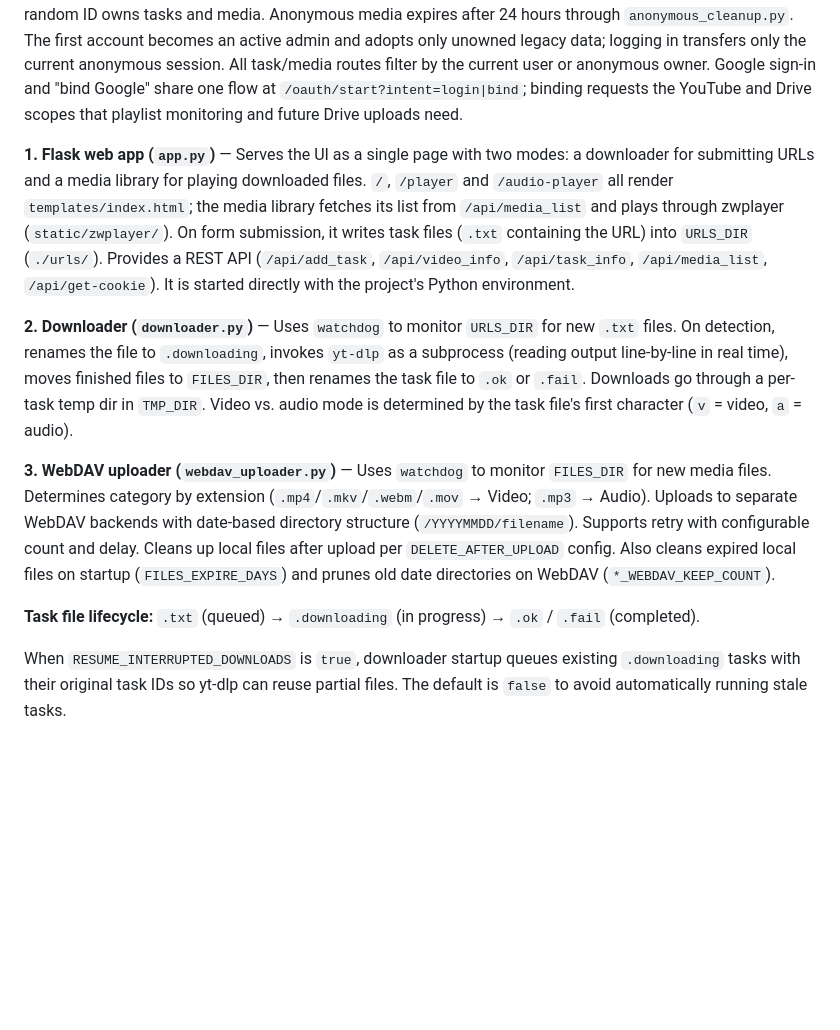
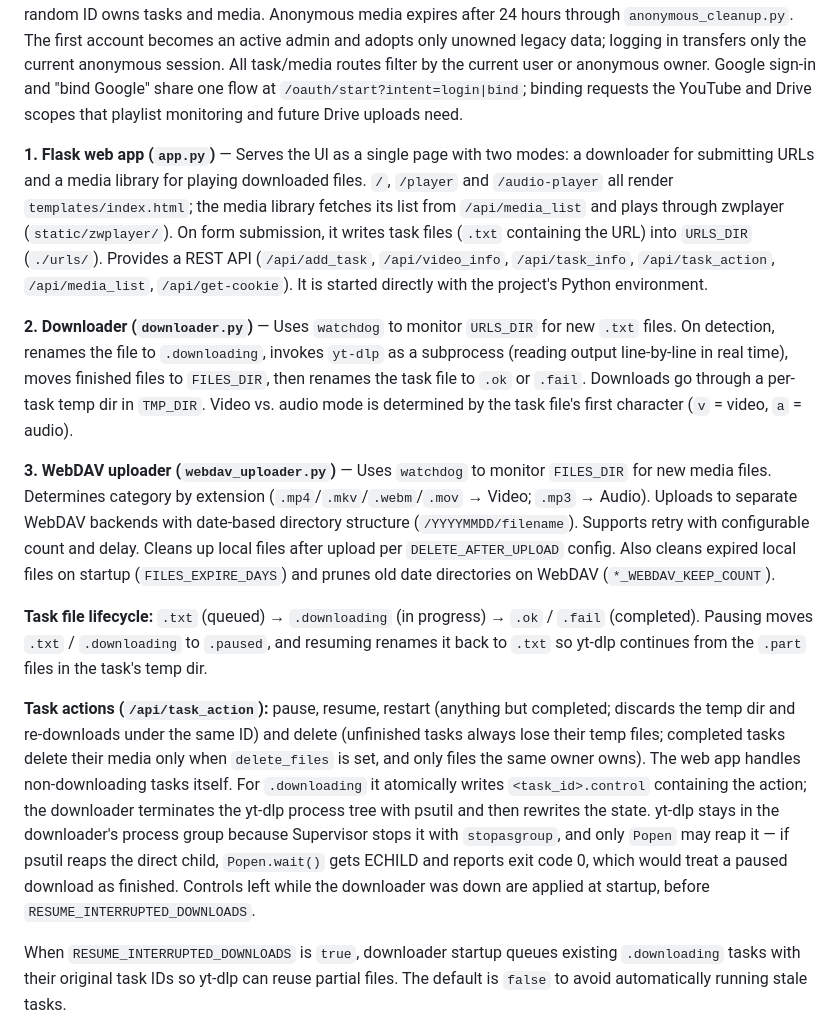
Before and after one commit to falconchen/PyYoutubeDL, a Markdown page: CLAUDE.md, the part around the change. Rendered like a GitHub page; blank space fills up the shorter version.

```diff
--- a/CLAUDE.md
+++ b/CLAUDE.md
@@ -38,13 +38,15 @@ The system has three persistent processes that communicate through the filesyste
 
 **Multi-user and anonymous access:** accounts, Google identity links, per-user OAuth tokens and resource ownership live in SQLite (`user_store.py`, `USER_DB_PATH`). Anonymous visitors get three tasks per client IP and local calendar day by default; IPs are HMAC-hashed for quota accounting, while a separate signed-session random ID owns tasks and media. Anonymous media expires after 24 hours through `anonymous_cleanup.py`. The first account becomes an active admin and adopts only unowned legacy data; logging in transfers only the current anonymous session. All task/media routes filter by the current user or anonymous owner. Google sign-in and "bind Google" share one flow at `/oauth/start?intent=login|bind`; binding requests the YouTube and Drive scopes that playlist monitoring and future Drive uploads need.
 
-**1. Flask web app (`app.py`)** — Serves the UI as a single page with two modes: a downloader for submitting URLs and a media library for playing downloaded files. `/`, `/player` and `/audio-player` all render `templates/index.html`; the media library fetches its list from `/api/media_list` and plays through zwplayer (`static/zwplayer/`). On form submission, it writes task files (`.txt` containing the URL) into `URLS_DIR` (`./urls/`). Provides a REST API (`/api/add_task`, `/api/video_info`, `/api/task_info`, `/api/media_list`, `/api/get-cookie`). It is started directly with the project's Python environment.
+**1. Flask web app (`app.py`)** — Serves the UI as a single page with two modes: a downloader for submitting URLs and a media library for playing downloaded files. `/`, `/player` and `/audio-player` all render `templates/index.html`; the media library fetches its list from `/api/media_list` and plays through zwplayer (`static/zwplayer/`). On form submission, it writes task files (`.txt` containing the URL) into `URLS_DIR` (`./urls/`). Provides a REST API (`/api/add_task`, `/api/video_info`, `/api/task_info`, `/api/task_action`, `/api/media_list`, `/api/get-cookie`). It is started directly with the project's Python environment.
 
 **2. Downloader (`downloader.py`)** — Uses `watchdog` to monitor `URLS_DIR` for new `.txt` files. On detection, renames the file to `.downloading`, invokes `yt-dlp` as a subprocess (reading output line-by-line in real time), moves finished files to `FILES_DIR`, then renames the task file to `.ok` or `.fail`. Downloads go through a per-task temp dir in `TMP_DIR`. Video vs. audio mode is determined by the task file's first character (`v` = video, `a` = audio).
 
 **3. WebDAV uploader (`webdav_uploader.py`)** — Uses `watchdog` to monitor `FILES_DIR` for new media files. Determines category by extension (`.mp4`/`.mkv`/`.webm`/`.mov` → Video; `.mp3` → Audio). Uploads to separate WebDAV backends with date-based directory structure (`/YYYYMMDD/filename`). Supports retry with configurable count and delay. Cleans up local files after upload per `DELETE_AFTER_UPLOAD` config. Also cleans expired local files on startup (`FILES_EXPIRE_DAYS`) and prunes old date directories on WebDAV (`*_WEBDAV_KEEP_COUNT`).
 
-**Task file lifecycle:** `.txt` (queued) → `.downloading` (in progress) → `.ok` / `.fail` (completed).
+**Task file lifecycle:** `.txt` (queued) → `.downloading` (in progress) → `.ok` / `.fail` (completed). Pausing moves `.txt` / `.downloading` to `.paused`, and resuming renames it back to `.txt` so yt-dlp continues from the `.part` files in the task's temp dir.
+
+**Task actions (`/api/task_action`):** pause, resume, restart (anything but completed; discards the temp dir and re-downloads under the same ID) and delete (unfinished tasks always lose their temp files; completed tasks delete their media only when `delete_files` is set, and only files the same owner owns). The web app handles non-downloading tasks itself. For `.downloading` it atomically writes `<task_id>.control` containing the action; the downloader terminates the yt-dlp process tree with psutil and then rewrites the state. yt-dlp stays in the downloader's process group because Supervisor stops it with `stopasgroup`, and only `Popen` may reap it — if psutil reaps the direct child, `Popen.wait()` gets ECHILD and reports exit code 0, which would treat a paused download as finished. Controls left while the downloader was down are applied at startup, before `RESUME_INTERRUPTED_DOWNLOADS`.
 
 When `RESUME_INTERRUPTED_DOWNLOADS` is `true`, downloader startup queues existing `.downloading` tasks with their original task IDs so yt-dlp can reuse partial files. The default is `false` to avoid automatically running stale tasks.
 
```
Also changed, not shown: AGENTS.md (+3 -0 lines), README.md (+14 -1 lines).
